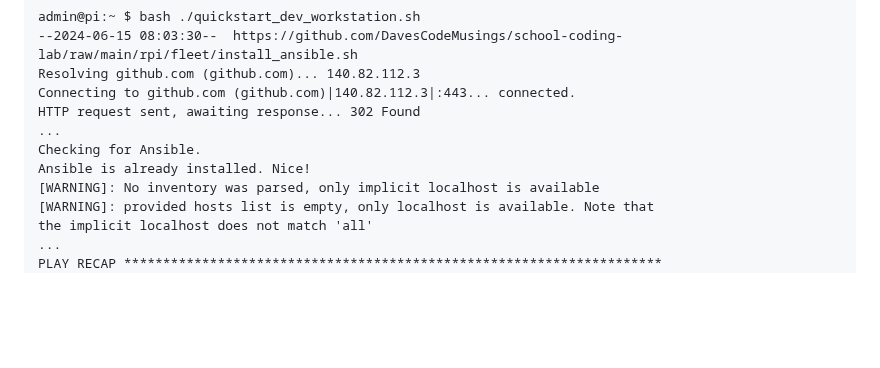
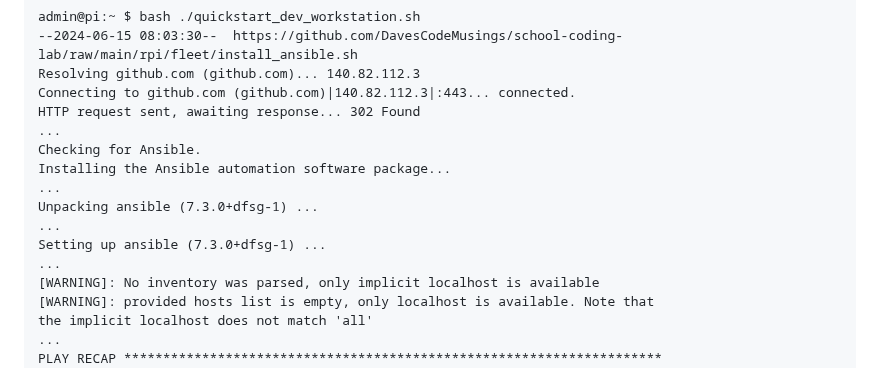
Before and after one commit to DavesCodeMusings/school-coding-lab, a Markdown page: docs/rpi/fresh_install.md, the part around the change. Rendered like a GitHub page; blank space fills up the shorter version.

Commit message:
Closes issue #24 [ci skip]

```diff
--- a/docs/rpi/fresh_install.md
+++ b/docs/rpi/fresh_install.md
@@ -159,7 +159,12 @@ Connecting to github.com (github.com)|140.82.112.3|:443... connected.
 HTTP request sent, awaiting response... 302 Found
 ...
 Checking for Ansible.
-Ansible is already installed. Nice!
+Installing the Ansible automation software package...
+...
+Unpacking ansible (7.3.0+dfsg-1) ...
+...
+Setting up ansible (7.3.0+dfsg-1) ...
+...
 [WARNING]: No inventory was parsed, only implicit localhost is available
 [WARNING]: provided hosts list is empty, only localhost is available. Note that
 the implicit localhost does not match 'all'
```
